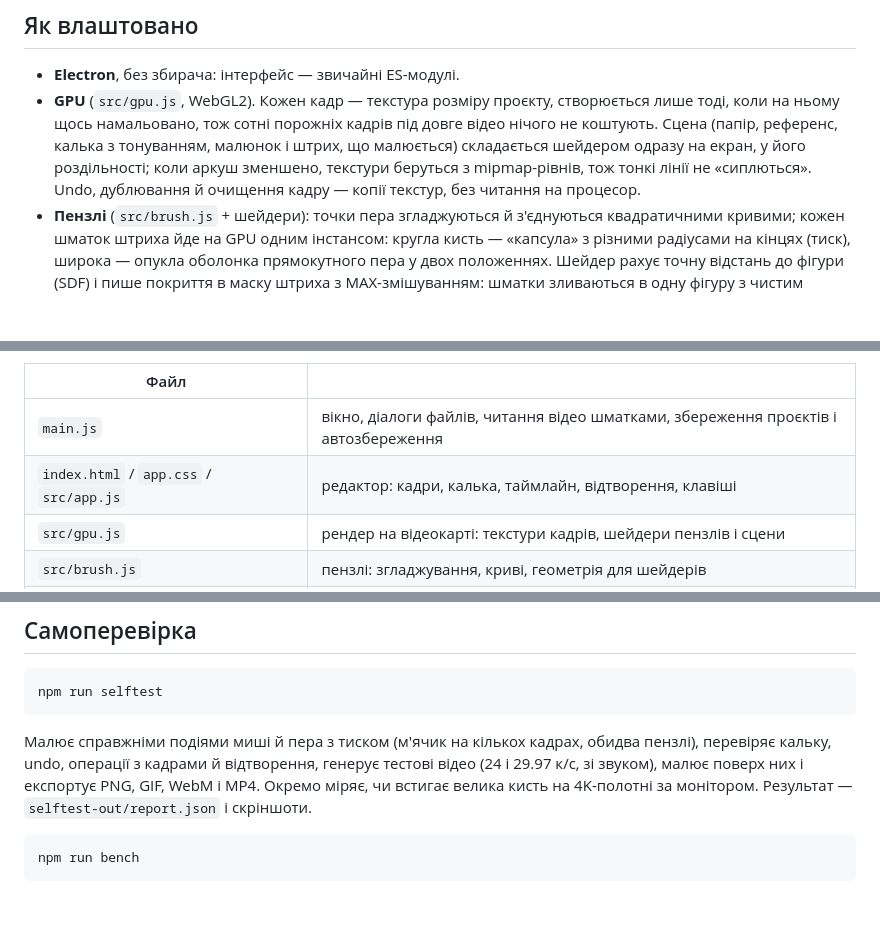
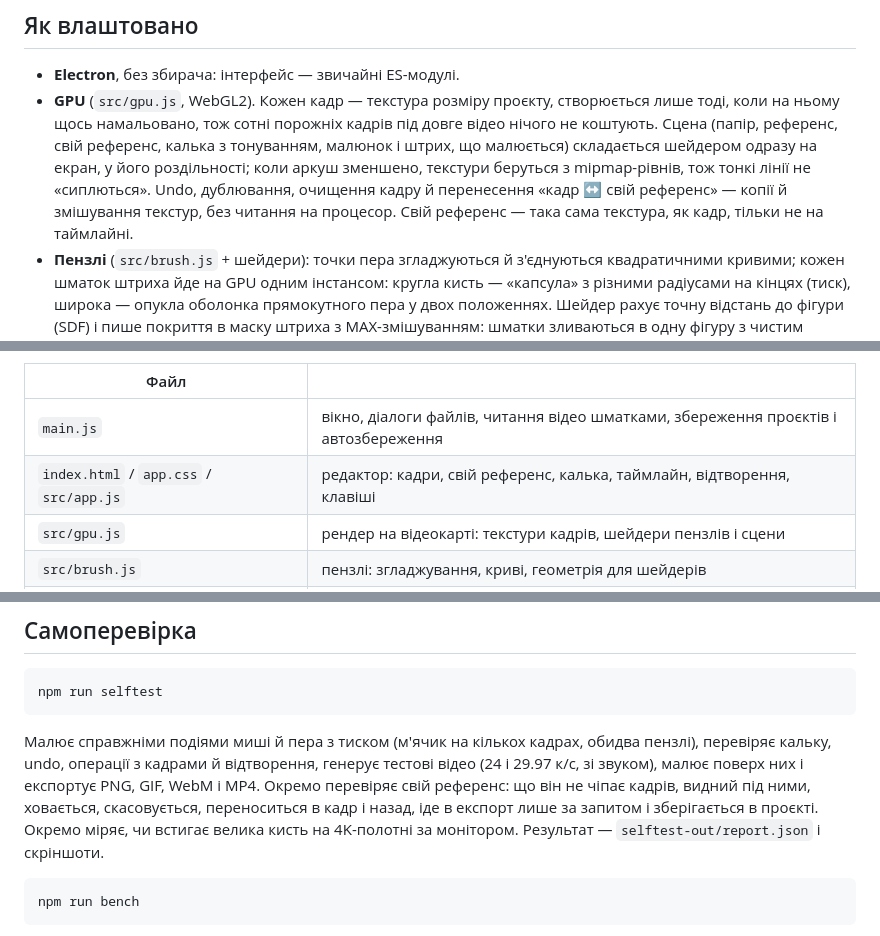
Before and after one commit to artsocity23-ux/artframes, a Markdown page: README.md, 3 parts joined by grey strips. Drawn GitHub-style; blank space fills up the shorter version.

````diff
--- a/README.md
+++ b/README.md
@@ -111,7 +126,7 @@ npm start
 ## Як влаштовано
 
 - **Electron**, без збирача: інтерфейс — звичайні ES-модулі.
-- **GPU** (`src/gpu.js`, WebGL2). Кожен кадр — текстура розміру проєкту, створюється лише тоді, коли на ньому щось намальовано, тож сотні порожніх кадрів під довге відео нічого не коштують. Сцена (папір, референс, калька з тонуванням, малюнок і штрих, що малюється) складається шейдером одразу на екран, у його роздільності; коли аркуш зменшено, текстури беруться з mipmap-рівнів, тож тонкі лінії не «сиплються». Undo, дублювання й очищення кадру — копії текстур, без читання на процесор.
+- **GPU** (`src/gpu.js`, WebGL2). Кожен кадр — текстура розміру проєкту, створюється лише тоді, коли на ньому щось намальовано, тож сотні порожніх кадрів під довге відео нічого не коштують. Сцена (папір, референс, свій референс, калька з тонуванням, малюнок і штрих, що малюється) складається шейдером одразу на екран, у його роздільності; коли аркуш зменшено, текстури беруться з mipmap-рівнів, тож тонкі лінії не «сиплються». Undo, дублювання, очищення кадру й перенесення «кадр ↔ свій референс» — копії й змішування текстур, без читання на процесор. Свій референс — така сама текстура, як кадр, тільки не на таймлайні.
 - **Пензлі** (`src/brush.js` + шейдери): точки пера згладжуються й з'єднуються квадратичними кривими; кожен шматок штриха йде на GPU одним інстансом: кругла кисть — «капсула» з різними радіусами на кінцях (тиск), широка — опукла оболонка прямокутного пера у двох положеннях. Шейдер рахує точну відстань до фігури (SDF) і пише покриття в маску штриха з MAX-змішуванням: шматки зливаються в одну фігуру з чистим згладжуванням, без швів і без `shadowBlur`. Коли перо піднято, маска запікається в кадр одним проходом.
 - **Відео** (`src/video.js`) декодується через WebCodecs бібліотекою [Mediabunny](https://mediabunny.dev): точний кадр за часом, кеш і передзавантаження сусідніх кадрів, файл читається шматками, тож навіть довге відео не лягає в пам'ять цілком.
 - **Експорт** (`src/exporter.js`): кожен кадр складається на GPU й іде енкодеру сирими пікселями. MP4/WebM — Mediabunny (H.264/VP9; поверх відео — конвертація з копіюванням звукової доріжки), GIF — [gifenc](https://github.com/mattdesl/gifenc).
@@ -119,7 +134,7 @@ npm start
 | Файл | |
 |---|---|
 | `main.js` | вікно, діалоги файлів, читання відео шматками, збереження проєктів і автозбереження |
-| `index.html` / `app.css` / `src/app.js` | редактор: кадри, калька, таймлайн, відтворення, клавіші |
+| `index.html` / `app.css` / `src/app.js` | редактор: кадри, свій референс, калька, таймлайн, відтворення, клавіші |
 | `src/gpu.js` | рендер на відеокарті: текстури кадрів, шейдери пензлів і сцени |
 | `src/brush.js` | пензлі: згладжування, криві, геометрія для шейдерів |
 | `src/video.js` | відео-референс |
@@ -134,7 +149,7 @@ npm start
 npm run selftest
 ```
 
-Малює справжніми подіями миші й пера з тиском (м'ячик на кількох кадрах, обидва пензлі), перевіряє кальку, undo, операції з кадрами й відтворення, генерує тестові відео (24 і 29.97 к/с, зі звуком), малює поверх них і експортує PNG, GIF, WebM і MP4. Окремо міряє, чи встигає велика кисть на 4K-полотні за монітором. Результат — `selftest-out/report.json` і скріншоти.
+Малює справжніми подіями миші й пера з тиском (м'ячик на кількох кадрах, обидва пензлі), перевіряє кальку, undo, операції з кадрами й відтворення, генерує тестові відео (24 і 29.97 к/с, зі звуком), малює поверх них і експортує PNG, GIF, WebM і MP4. Окремо перевіряє свій референс: що він не чіпає кадрів, видний під ними, ховається, скасовується, переноситься в кадр і назад, іде в експорт лише за запитом і зберігається в проєкті. Окремо міряє, чи встигає велика кисть на 4K-полотні за монітором. Результат — `selftest-out/report.json` і скріншоти.
 
 ```bash
 npm run bench
````
Also changed, not shown: other parts of README.md (+19 -4 lines), docs/editor.png, docs/own-reference.png (added), docs/video.png, 6 other files.
